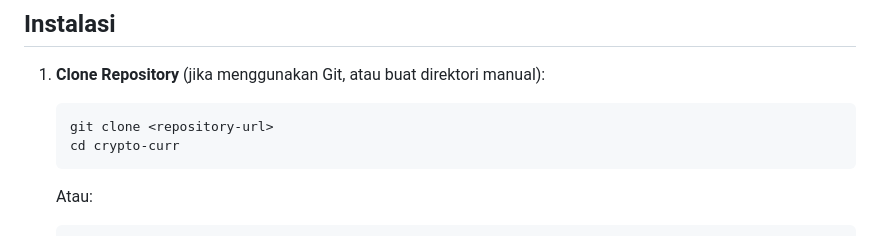
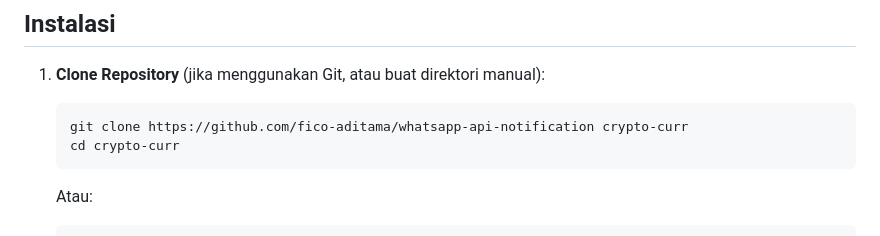
Before and after one commit to fico-aditama/whatsapp-api-notification, a Markdown page: README.md, the part around the change. Rendered like a GitHub page.

````diff
--- a/README.md
+++ b/README.md
@@ -26,7 +26,7 @@ Crypto-Curr Bot adalah aplikasi Node.js yang mengirimkan pembaruan real-time ten
 ## Instalasi
 1. **Clone Repository** (jika menggunakan Git, atau buat direktori manual):
    ```bash
-   git clone <repository-url>
+   git clone https://github.com/fico-aditama/whatsapp-api-notification crypto-curr
    cd crypto-curr
    ```
    Atau:
````
